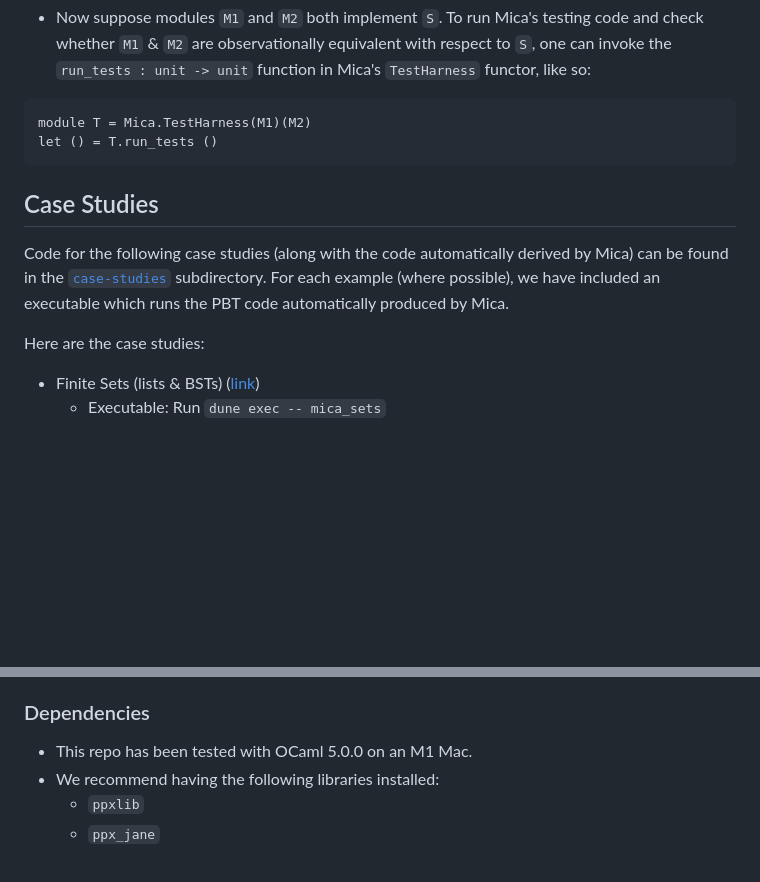
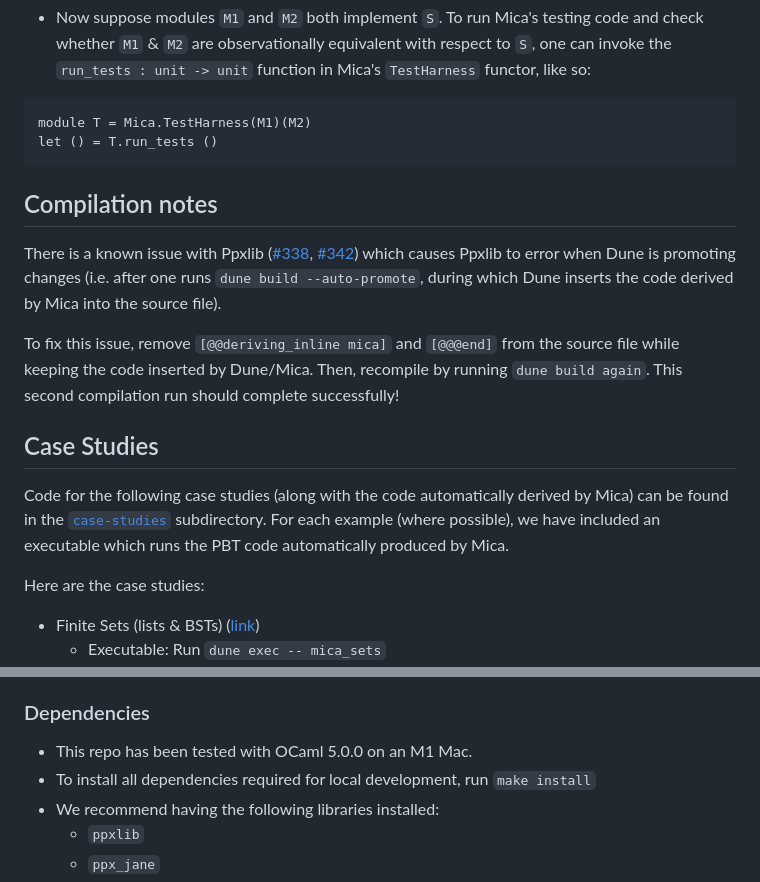
Before and after one commit to ngernest/mica, a Markdown page: README.md, 2 parts joined by grey strips. GitHub-like rendering; blank space fills up the shorter version.

````diff
--- a/README.md
+++ b/README.md
@@ -65,9 +75,13 @@ module T = Mica.TestHarness(M1)(M2)
 let () = T.run_tests ()
 ```
 
+## Compilation notes
+There is a known issue with Ppxlib ([#338](https://github.com/ocaml-ppx/ppxlib/issues/338), [#342](https://github.com/ocaml-ppx/ppxlib/issues/342)) which causes Ppxlib to error when Dune is promoting changes (i.e. after one runs `dune build --auto-promote`, during which Dune inserts the code derived by Mica into the source file).
+
+To fix this issue, remove `[@@deriving_inline mica]` and `[@@@end]` from the source file while keeping the code inserted by Dune/Mica. Then, recompile by running `dune build again`. This second compilation run should complete successfully!
+
 ## Case Studies
-Code for the following case studies (along with the code automatically derived by Mica) can be found in the [`case-studies`](./case_studies/) subdirectory. For each example (where possible), we have included an
-executable which runs the PBT code automatically produced by Mica.
+Code for the following case studies (along with the code automatically derived by Mica) can be found in the [`case-studies`](./case_studies/) subdirectory. For each example (where possible), we have included an executable which runs the PBT code automatically produced by Mica.
 
 Here are the case studies:
 - Finite Sets (lists & BSTs)  ([link](./case_studies/sets/))
@@ -147,6 +161,7 @@ of the `.actual` file (which contains what the PPX actually generated from that
 
 ### Dependencies
 - This repo has been tested with OCaml 5.0.0 on an M1 Mac.
+- To install all dependencies required for local development, run `make install`
 - We recommend having the following libraries installed:
   - `ppxlib`
   - `ppx_jane`
````
Also changed, not shown: other parts of README.md (+22 -12 lines).
